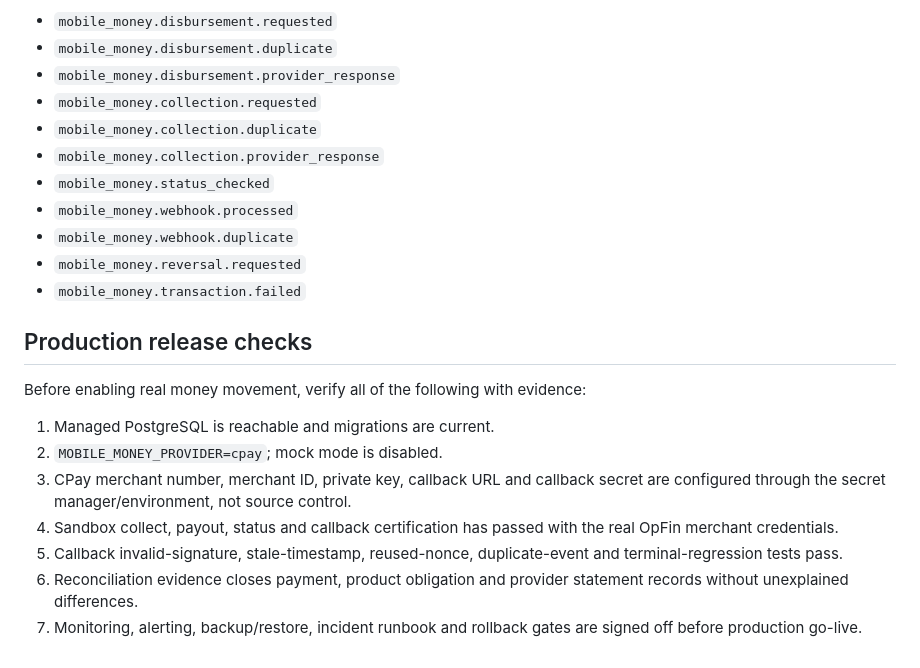
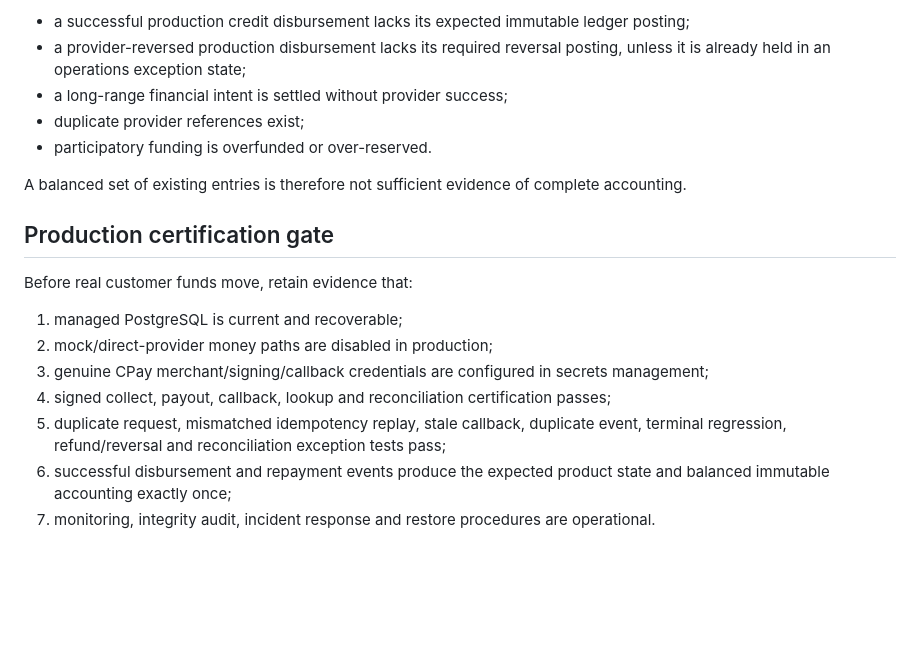
Before and after one commit to lynelk/OpFin, a Markdown page: docs/integrations/mobile-money.md, the part around one of its changes. GitHub-like rendering; blank space fills up the shorter version.

```diff
--- a/docs/integrations/mobile-money.md
+++ b/docs/integrations/mobile-money.md
@@ -144,24 +122,20 @@ The payment boundary records events including:
 
-- `mobile_money.disbursement.requested`
-- `mobile_money.disbursement.duplicate`
-- `mobile_money.disbursement.provider_response`
-- `mobile_money.collection.requested`
-- `mobile_money.collection.duplicate`
-- `mobile_money.collection.provider_response`
-- `mobile_money.status_checked`
-- `mobile_money.webhook.processed`
-- `mobile_money.webhook.duplicate`
-- `mobile_money.reversal.requested`
-- `mobile_money.transaction.failed`
+- a successful production credit disbursement lacks its expected immutable ledger posting;
+- a provider-reversed production disbursement lacks its required reversal posting, unless it is already held in an operations exception state;
+- a long-range financial intent is settled without provider success;
+- duplicate provider references exist;
+- participatory funding is overfunded or over-reserved.
 
-## Production release checks
+A balanced set of existing entries is therefore not sufficient evidence of complete accounting.
 
-Before enabling real money movement, verify all of the following with evidence:
+## Production certification gate
 
-1. Managed PostgreSQL is reachable and migrations are current.
-2. `MOBILE_MONEY_PROVIDER=cpay`; mock mode is disabled.
-3. CPay merchant number, merchant ID, private key, callback URL and callback secret are configured through the secret manager/environment, not source control.
-4. Sandbox collect, payout, status and callback certification has passed with the real OpFin merchant credentials.
-5. Callback invalid-signature, stale-timestamp, reused-nonce, duplicate-event and terminal-regression tests pass.
-6. Reconciliation evidence closes payment, product obligation and provider statement records without unexplained differences.
-7. Monitoring, alerting, backup/restore, incident runbook and rollback gates are signed off before production go-live.
+Before real customer funds move, retain evidence that:
+
+1. managed PostgreSQL is current and recoverable;
+2. mock/direct-provider money paths are disabled in production;
+3. genuine CPay merchant/signing/callback credentials are configured in secrets management;
+4. signed collect, payout, callback, lookup and reconciliation certification passes;
+5. duplicate request, mismatched idempotency replay, stale callback, duplicate event, terminal regression, refund/reversal and reconciliation exception tests pass;
+6. successful disbursement and repayment events produce the expected product state and balanced immutable accounting exactly once;
+7. monitoring, integrity audit, incident response and restore procedures are operational.
```
Also changed, not shown: other parts of docs/integrations/mobile-money.md (+70 -92 lines).
